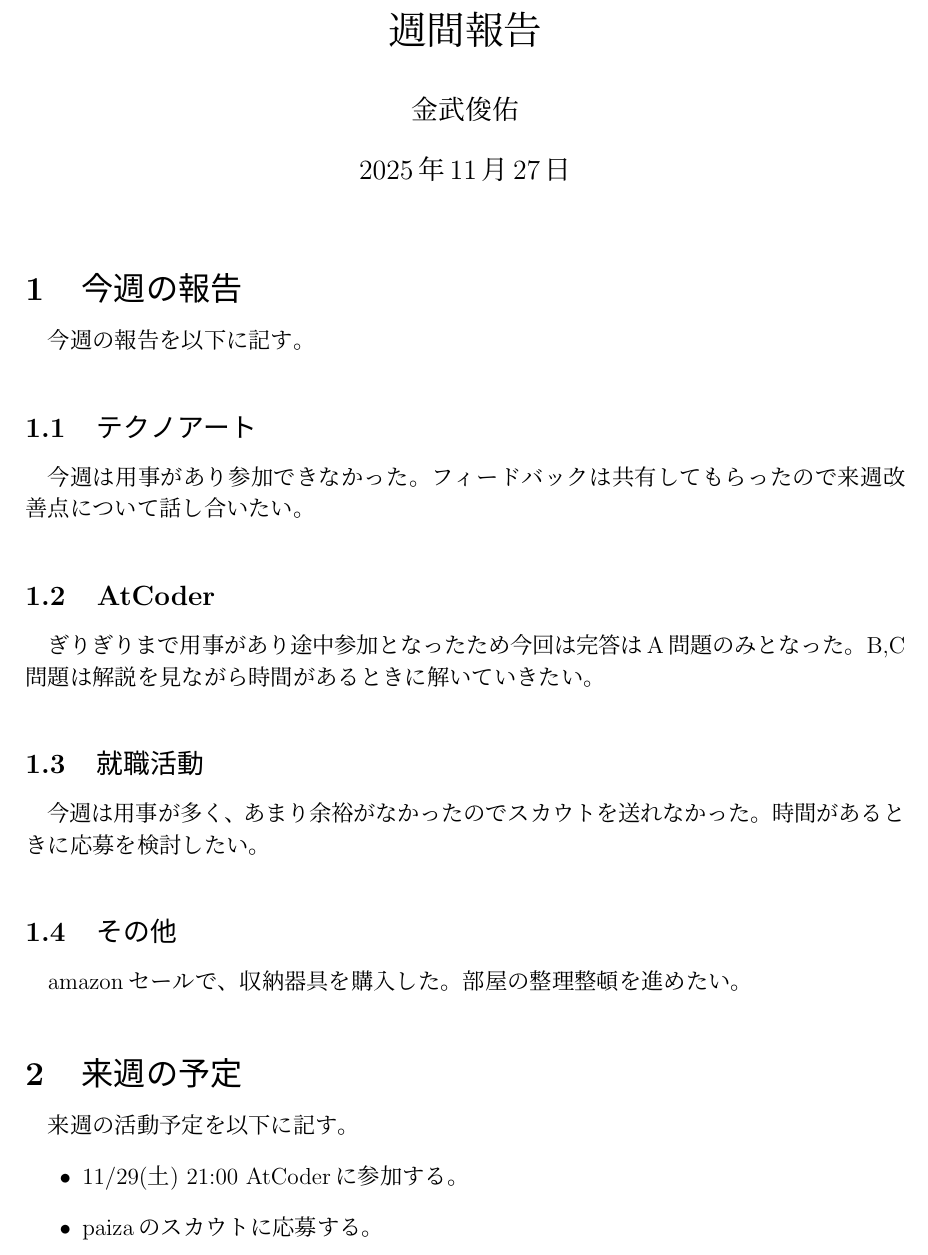
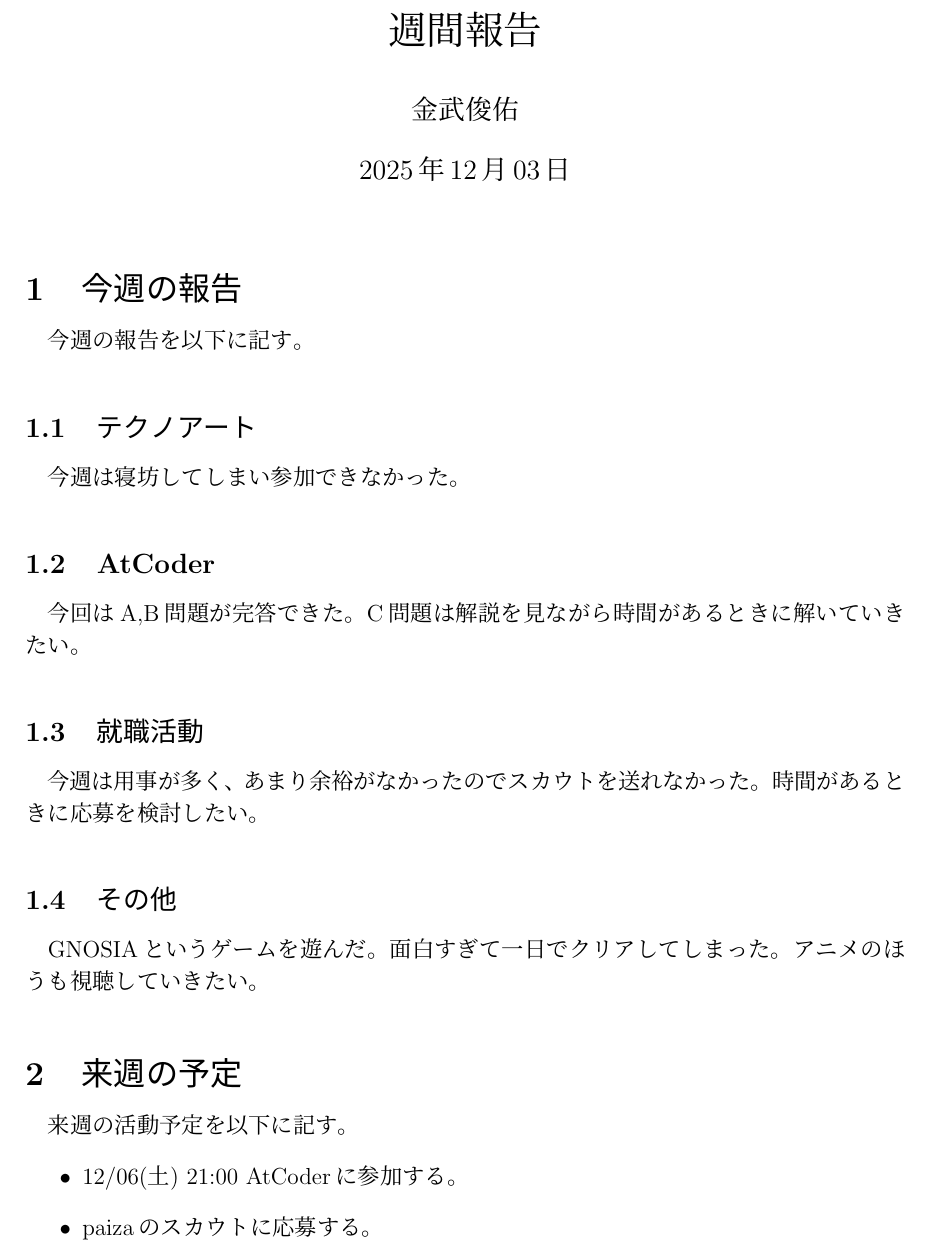
Before and after one commit to smkwlab/k23rs042-wr, a LaTeX document (2025-12-03.tex): part of page 1 of 2, cut so that both start at the same text. Compiled offline with upLaTeX and dvipdfmx.

Commit message:
週報2025/12/03

```diff
--- a/2025-11-27.tex
+++ b/2025-12-03.tex
@@ -2,7 +2,7 @@
 \usepackage[top=25mm,bottom=25mm,left=25mm,right=25mm]{geometry}
 \title{週間報告}
 \author{金武俊佑}
-\date{2025年11月27日}
+\date{2025年12月03日}
 
 \usepackage{otf}
 \usepackage{url}
@@ -23,19 +23,18 @@
 \section{今週の報告}\label{sec:thisweek}
 今週の報告を以下に記す。
 \subsection{テクノアート}\label{sec:other}
-今週は用事があり参加できなかった。フィードバックは共有してもらったので来週改善点について話し合いたい。
+今週は寝坊してしまい参加できなかった。
 \subsection{AtCoder}\label{sec:job}
-ぎりぎりまで用事があり途中参加となったため今回は完答はA問題のみとなった。
-B,C問題は解説を見ながら時間があるときに解いていきたい。
+今回はA,B問題が完答できた。
+C問題は解説を見ながら時間があるときに解いていきたい。
 \subsection{就職活動}\label{sec:job}
 今週は用事が多く、あまり余裕がなかったのでスカウトを送れなかった。時間があるときに応募を検討したい。
 \subsection{その他}\label{sec:other}
-amazonセールで、収納器具を購入した。部屋の整理整頓を進めたい。
-
+GNOSIAというゲームを遊んだ。面白すぎて一日でクリアしてしまった。アニメのほうも視聴していきたい。
 \section{来週の予定}\label{sec:nextweek}
 来週の活動予定を以下に記す。
 \begin{itemize}
-  \item 11/29(土) 21:00 AtCoderに参加する。
+  \item 12/06(土) 21:00 AtCoderに参加する。
   \item paizaのスカウトに応募する。
 \end{itemize}
 \section{スケジュール}\label{sec:schedule}
```
